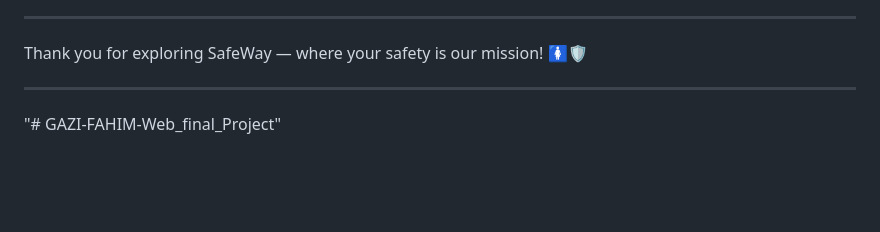
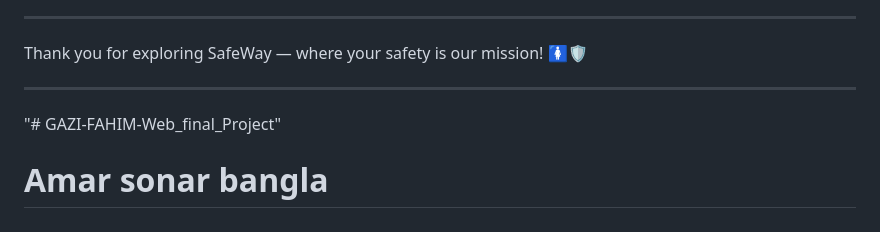
Before and after one commit to GAZI-FAHIM/GAZI-FAHIM-Web_final_Project, a Markdown page: README.md, the part around the change. GitHub-like rendering; blank space fills up the shorter version.

Commit message:
amar sonar bangla added

```diff
--- a/README.md
+++ b/README.md
@@ -157,3 +157,5 @@ Thank you for exploring SafeWay — where your safety is our mission! 🚺🛡
 ---
 
 "# GAZI-FAHIM-Web_final_Project"
+
+<h1>Amar sonar bangla</h1>
```
